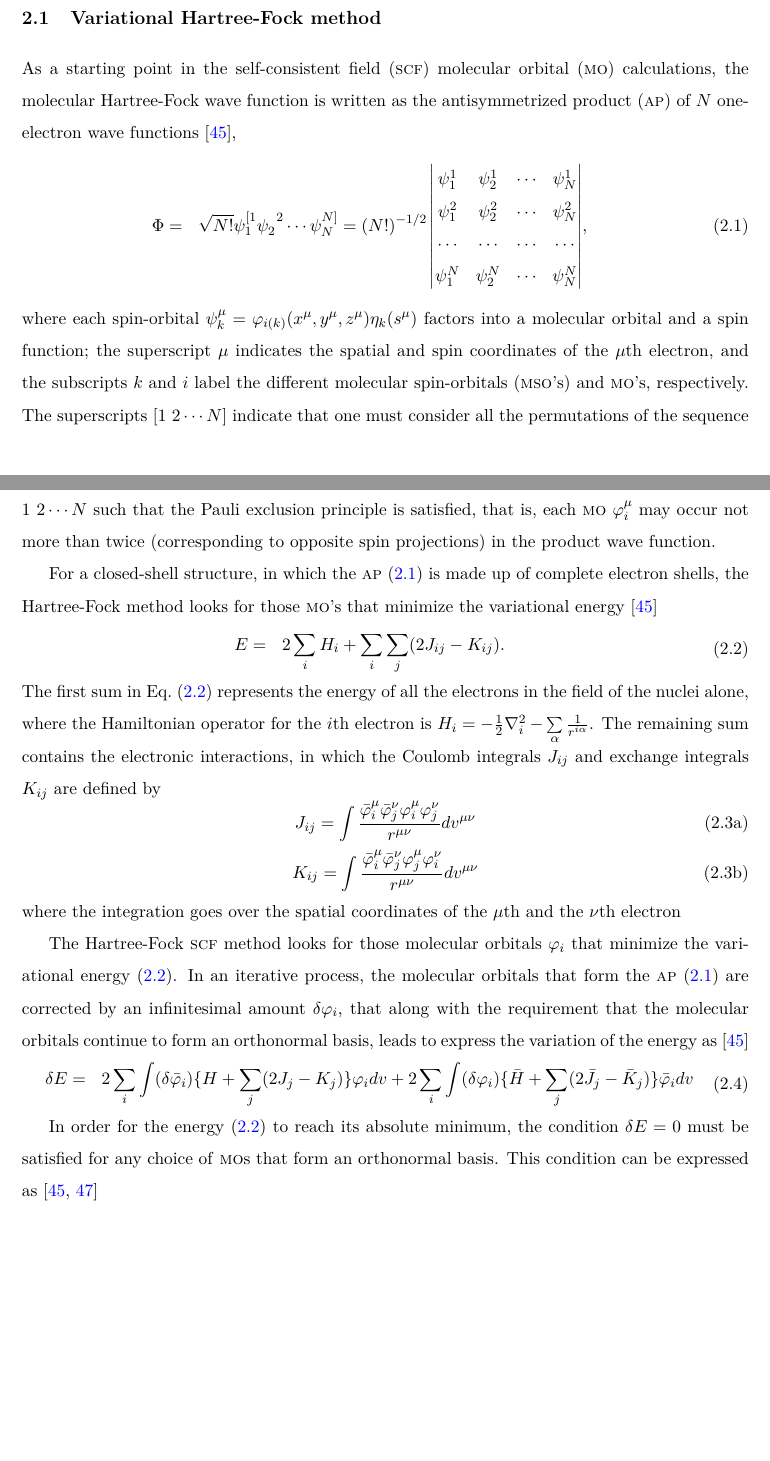
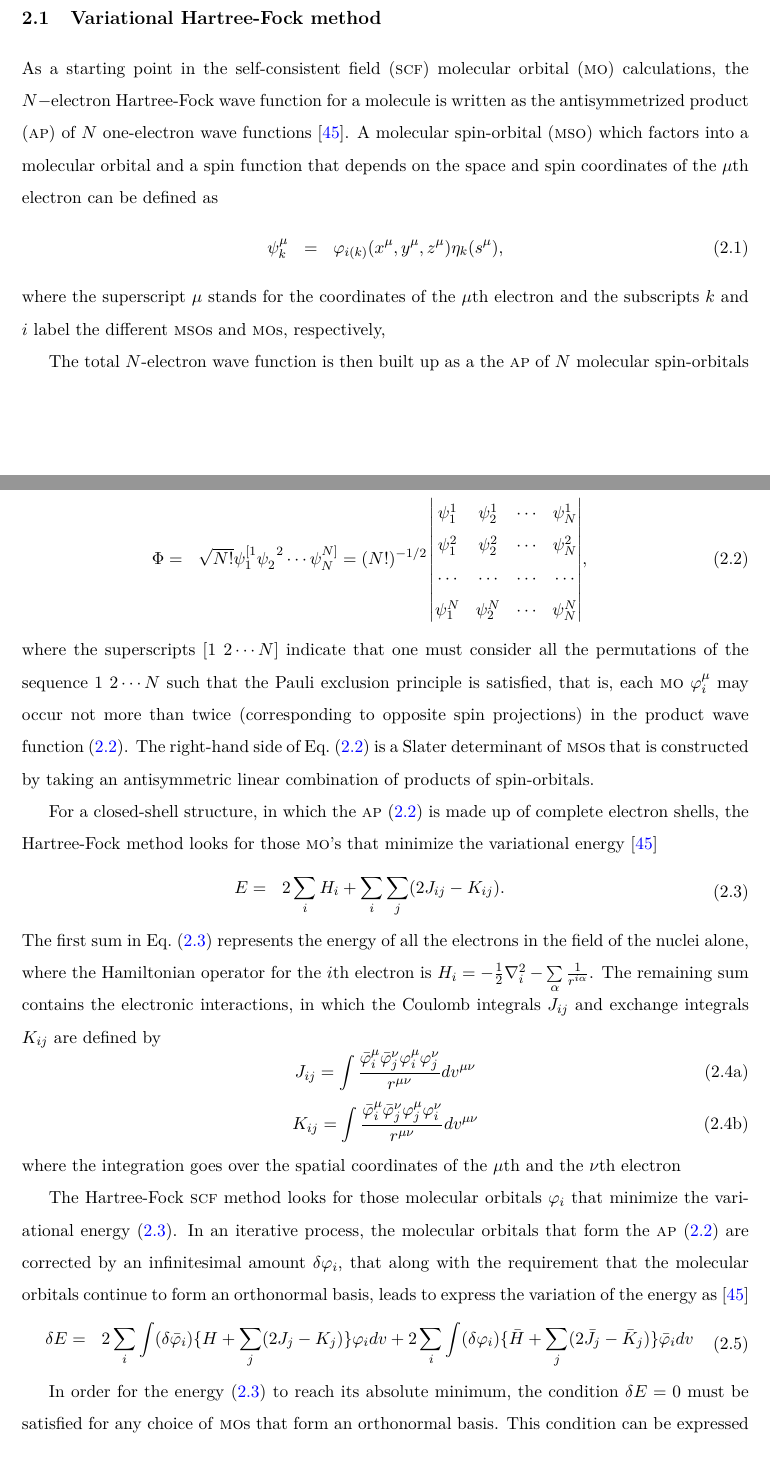
Before and after one commit to sariaslaso/dissertation, a LaTeX thesis (thesis.tex, which reads chapter-2.tex): two parts of pages 16 and 17 of 104 before the commit and two parts of pages 16 and 17 of 105 after it, joined at a grey line, cut so that both start at the same text, the shorter picture padded with empty space. Compiled offline with pdfLaTeX.

Commit message:
comments on the scf hf formalism

```diff
--- a/chapter-2.tex
+++ b/chapter-2.tex
@@ -43,11 +43,28 @@ molecular orbitals for AH$_{n}$-type molecules~\cite{Moccia_JCP_2164,
 % describe Roothaan's SCF method for a closed-shell ground state
 % (linear combination of atomic orbitals)
 
+As a starting point in the self-consistent field~(\textsc{scf})
+molecular orbital~(\textsc{mo}) calculations, the $N-$electron
+Hartree-Fock wave function for a molecule is written as the
+antisymmetrized product (\textsc{ap}) of $N$ one-electron wave
+functions~\cite{Roothaan_HF}. A molecular spin-orbital~(\textsc{mso})
+which factors into a molecular orbital and a spin function that
+depends on the space and spin coordinates of the $\mu$th electron can
+be defined as
+%
+\begin{eqnarray}
+  \psi_{k}^{\mu} & = & \varphi_{i(k)}(x^{\mu}, y^{\mu}, z^{\mu})
+  \eta_{k}(s^{\mu}),
+  \label{eq:mso}
+\end{eqnarray}
+%
+where the superscript $\mu$ stands for the coordinates of the $\mu$th
+electron and the subscripts $k$ and $i$ label the different
+\textsc{mso}s and \textsc{mo}s, respectively,
 
-As a starting point in the self-consistent field~(\textsc{scf})
-molecular orbital~(\textsc{mo}) calculations, the molecular
-Hartree-Fock wave function is written as the antisymmetrized product
-(\textsc{ap}) of $N$ one-electron wave functions~\cite{Roothaan_HF},
+The total $N$-electron wave function is then built up as a the
+\textsc{ap} of $N$ molecular spin-orbitals of the
+form~(\ref{eq:mso})~\cite{Roothaan_HF}
 %
 \begin{eqnarray}
   \begin{split}
@@ -63,17 +80,14 @@ Hartree-Fock wave function is written as the antisymmetrized product
   \label{eq:AP}
 \end{eqnarray}
 %
-where each spin-orbital $\psi_{k}^{\mu} = \varphi_{i(k)}(x^{\mu},
-y^{\mu}, z^{\mu}) \eta_{k}(s^{\mu})$ factors into a molecular orbital
-and a spin function; the superscript $\mu$ indicates the spatial and
-spin coordinates of the $\mu$th electron, and the subscripts $k$ and
-$i$ label the different molecular spin-orbitals (\textsc{mso}'s) and
-\textsc{mo}'s, respectively. The superscripts $[1\ 2 \cdots N]$
-indicate that one must consider all the permutations of the sequence
-$1\ 2 \cdots N$ such that the Pauli exclusion principle is satisfied,
-that is, each \textsc{mo} $\varphi_{i}^{\mu}$ may occur not more than
-twice (corresponding to opposite spin projections) in the product wave
-function.
+where the superscripts $[1\ 2 \cdots N]$ indicate that one must
+consider all the permutations of the sequence $1\ 2 \cdots N$ such
+that the Pauli exclusion principle is satisfied, that is, each
+\textsc{mo} $\varphi_{i}^{\mu}$ may occur not more than twice
+(corresponding to opposite spin projections) in the product wave
+function~(\ref{eq:AP}). The right-hand side of Eq.~(\ref{eq:AP}) is a
+Slater determinant of \textsc{mso}s that is constructed by taking an
+antisymmetric linear combination of products of spin-orbitals.
 
 For a closed-shell structure, in which the \textsc{ap}~(\ref{eq:AP})
 is made up of complete electron shells, the Hartree-Fock method looks
```
Also changed, not shown: chapter-2.tex (8 more changed lines).
